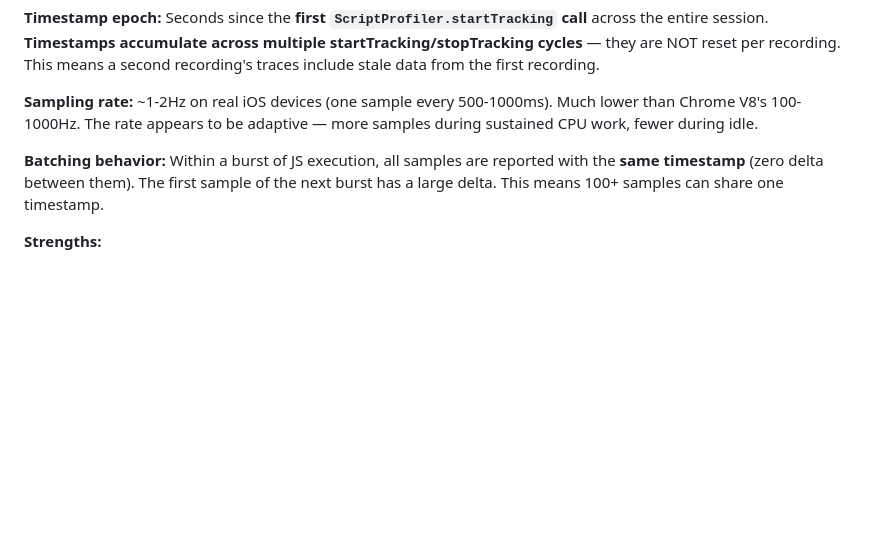
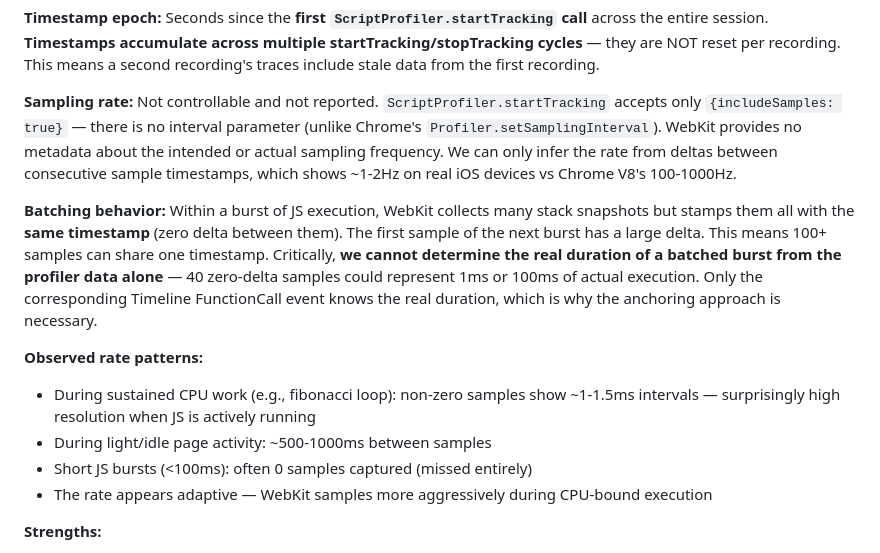
Before and after one commit to nickcoury/chrome-devtools-safari-bridge, a Markdown page: docs/profiler-research.md, the part around the change. GitHub-like rendering; blank space fills up the shorter version.

Commit message:
Document ScriptProfiler sampling rate limitations in research doc
No sampling interval parameter exists. No rate metadata returned.
Timestamp resolution within batches is zero — we can't determine
burst duration from profiler data alone. Documented observed rate
patterns: ~1ms during CPU work, ~500-1000ms idle, 0 for short bursts.

Co-Authored-By: Claude Opus 4.6 (1M context) <noreply@anthropic.com>

```diff
--- a/docs/profiler-research.md
+++ b/docs/profiler-research.md
@@ -77,9 +77,15 @@ Produce Performance panel traces from iOS Safari that match Chrome DevTools qual
 
 **Timestamp epoch:** Seconds since the **first `ScriptProfiler.startTracking` call** across the entire session. **Timestamps accumulate across multiple startTracking/stopTracking cycles** — they are NOT reset per recording. This means a second recording's traces include stale data from the first recording.
 
-**Sampling rate:** ~1-2Hz on real iOS devices (one sample every 500-1000ms). Much lower than Chrome V8's 100-1000Hz. The rate appears to be adaptive — more samples during sustained CPU work, fewer during idle.
+**Sampling rate:** Not controllable and not reported. `ScriptProfiler.startTracking` accepts only `{includeSamples: true}` — there is no interval parameter (unlike Chrome's `Profiler.setSamplingInterval`). WebKit provides no metadata about the intended or actual sampling frequency. We can only infer the rate from deltas between consecutive sample timestamps, which shows ~1-2Hz on real iOS devices vs Chrome V8's 100-1000Hz.
 
-**Batching behavior:** Within a burst of JS execution, all samples are reported with the **same timestamp** (zero delta between them). The first sample of the next burst has a large delta. This means 100+ samples can share one timestamp.
+**Batching behavior:** Within a burst of JS execution, WebKit collects many stack snapshots but stamps them all with the **same timestamp** (zero delta between them). The first sample of the next burst has a large delta. This means 100+ samples can share one timestamp. Critically, **we cannot determine the real duration of a batched burst from the profiler data alone** — 40 zero-delta samples could represent 1ms or 100ms of actual execution. Only the corresponding Timeline FunctionCall event knows the real duration, which is why the anchoring approach is necessary.
+
+**Observed rate patterns:**
+- During sustained CPU work (e.g., fibonacci loop): non-zero samples show ~1-1.5ms intervals — surprisingly high resolution when JS is actively running
+- During light/idle page activity: ~500-1000ms between samples
+- Short JS bursts (<100ms): often 0 samples captured (missed entirely)
+- The rate appears adaptive — WebKit samples more aggressively during CPU-bound execution
 
 **Strengths:**
 - Full call stack depth (observed up to 51 levels deep)
```
